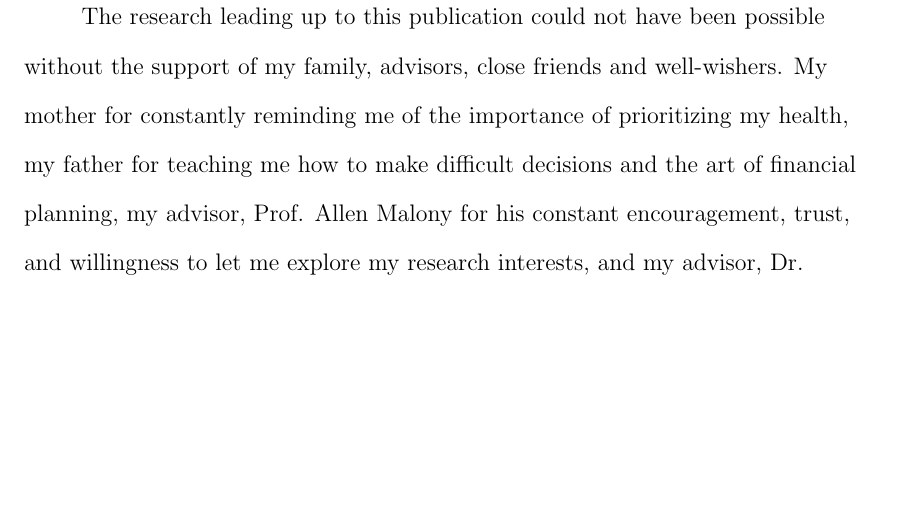
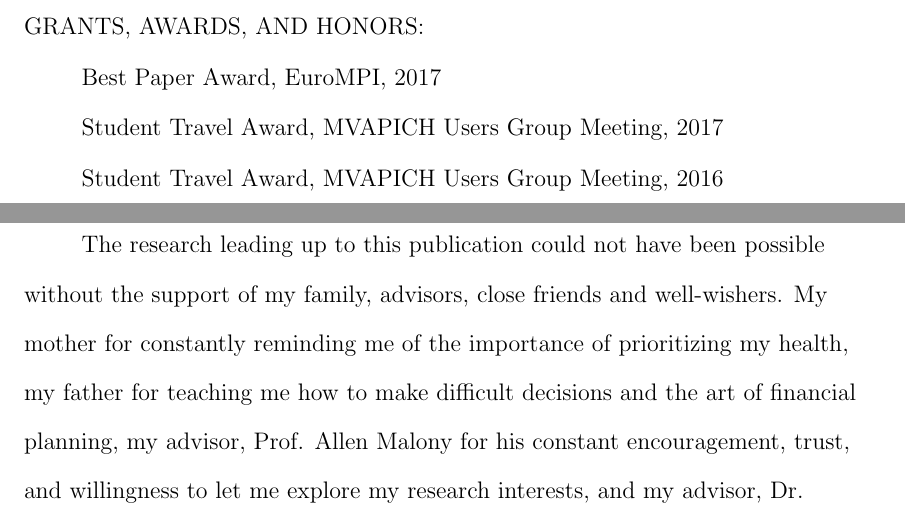
Before and after one commit to srini009/masters-thesis, a LaTeX thesis (thesis/main.tex, which reads thesis/cv.tex, thesis/uothesis.cls): part of page 5 of 94 before the commit and two parts of pages 4 and 5 of 94 after it, the two joined at a grey line, cut at the place of the change, the shorter picture padded with empty space. Compiled offline with pdfLaTeX.

Commit message:
Add awards

```diff
--- a/thesis/cv.tex
+++ b/thesis/cv.tex
@@ -13,3 +13,7 @@
 
 \interests{High Performance Computing}
 \interests{Performance Optimization}
+
+\award{Best Paper Award, EuroMPI, 2017}
+\award{Student Travel Award, MVAPICH Users Group Meeting, 2017}
+\award{Student Travel Award, MVAPICH Users Group Meeting, 2016}
--- a/thesis/uothesis.cls
+++ b/thesis/uothesis.cls
@@ -507,7 +507,7 @@ Title: \@abstracttitle\\*[\baselineskip]
 \hangindent=\@cvhangindent
                 \interlinepenalty=\@M}
 \cvitem{PROFESSIONAL EXPERIENCE}{\@experience}
-%%\cvitem{GRANTS, AWARDS, AND HONORS}{\@awards}
+\cvitem{GRANTS, AWARDS, AND HONORS}{\@awards}
 \par
 \end{singlespacing}}
 
```
